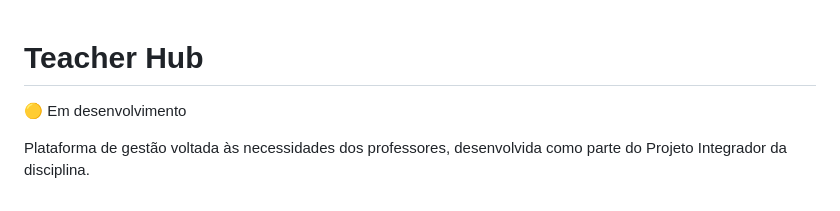
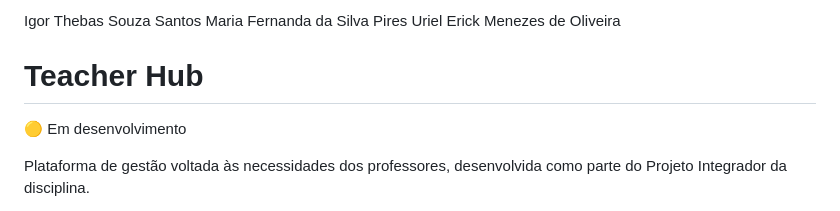
Before and after one commit to mafesilvapires/Projeto-Integrador, a Markdown page: README.md, the part around the change. Rendered like a GitHub page.

Commit message:
Add team members to README

```diff
--- a/README.md
+++ b/README.md
@@ -1,3 +1,7 @@
+Igor Thebas Souza Santos
+Maria Fernanda da Silva Pires
+Uriel Erick Menezes de Oliveira
+
 # Teacher Hub
 🟡 Em desenvolvimento
 
```
